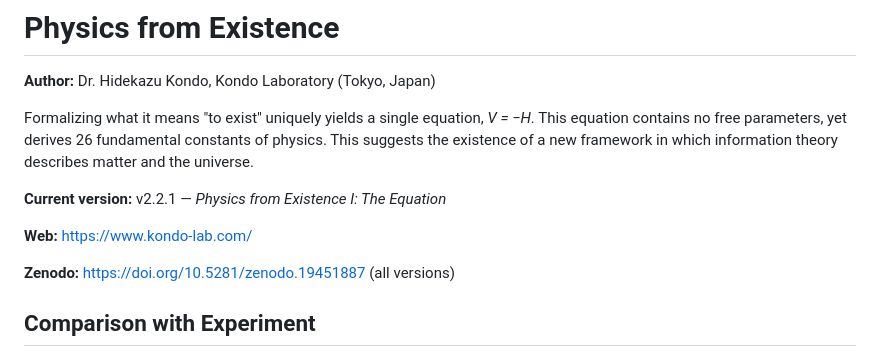
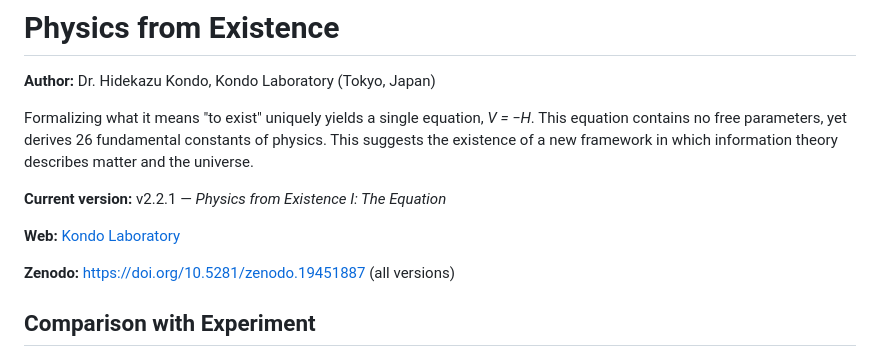
Before and after one commit to h-kondo-lab/pfe, a Markdown page: README.md, the part around the change. Drawn GitHub-style.

Commit message:
Link Kondo Laboratory name to website

```diff
--- a/README.md
+++ b/README.md
@@ -8,7 +8,7 @@ This suggests the existence of a new framework in which information theory descr
 
 **Current version:** v2.2.1 — *Physics from Existence I: The Equation*
 
-**Web:** https://www.kondo-lab.com/
+**Web:** [Kondo Laboratory](https://www.kondo-lab.com/)
 
 **Zenodo:** https://doi.org/10.5281/zenodo.19451887 (all versions)
 
```
